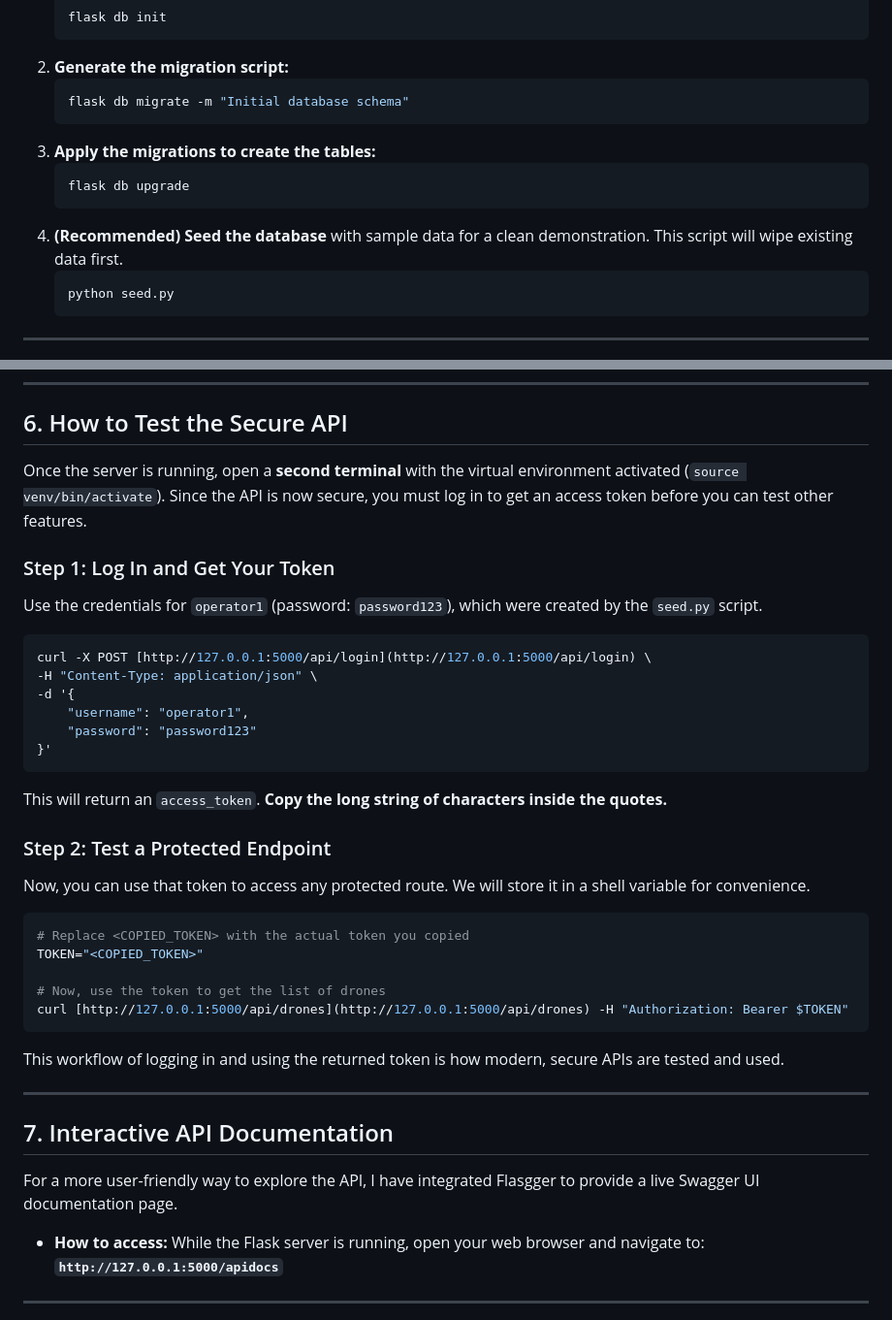
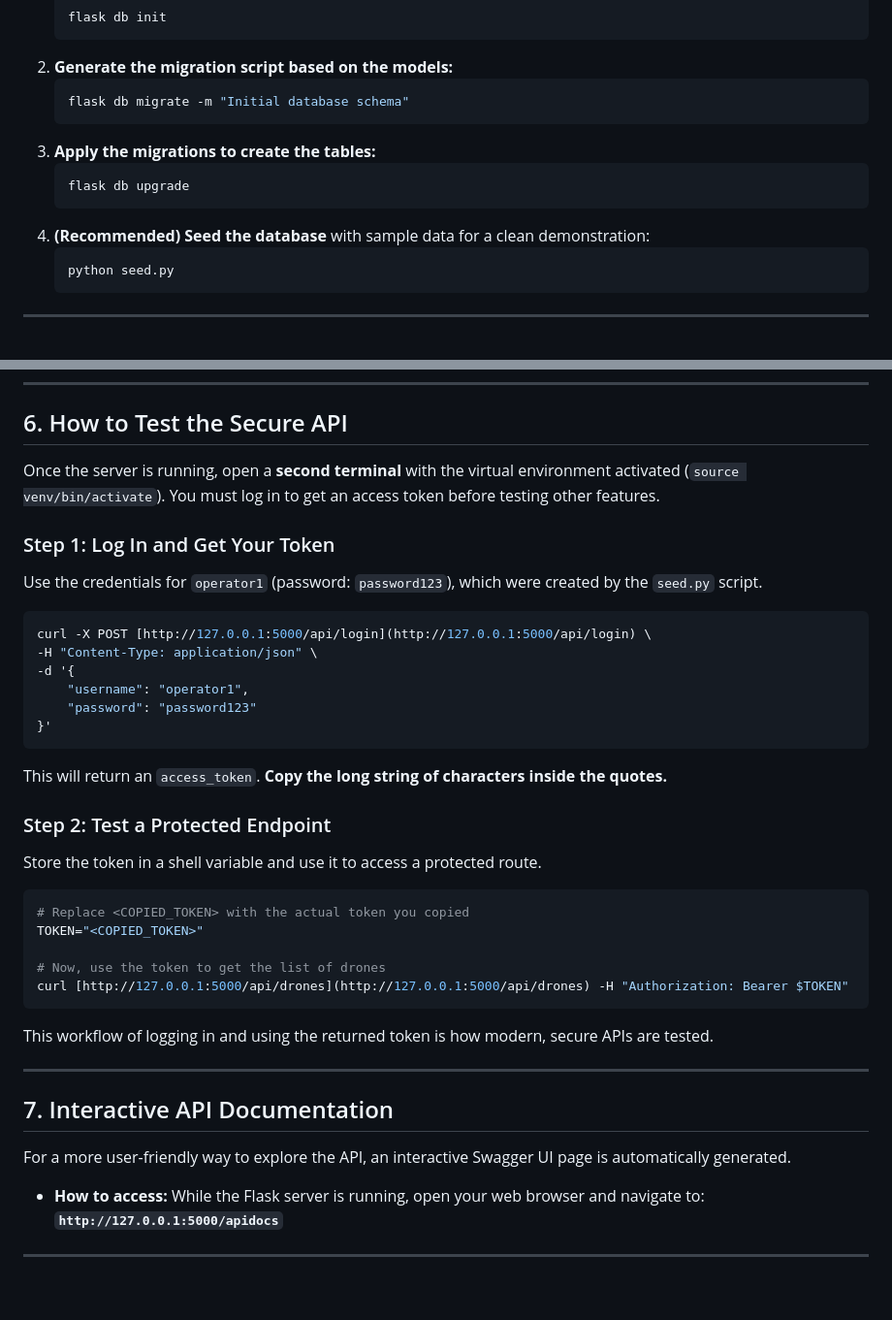
Before and after one commit to SirMphuthi/cps-bonazonke, a Markdown page: README.md, 2 parts joined by grey strips. Shown: that part at 97% size. GitHub-like rendering; blank space fills up the shorter version.

````diff
--- a/README.md
+++ b/README.md
@@ -67,7 +69,7 @@ Before running the app, you must create the database file and its tables.
     ```bash
     flask db init
     ```
-2.  **Generate the migration script:**
+2.  **Generate the migration script based on the models:**
     ```bash
     flask db migrate -m "Initial database schema"
     ```
@@ -75,7 +77,7 @@ Before running the app, you must create the database file and its tables.
     ```bash
     flask db upgrade
     ```
-4.  **(Recommended) Seed the database** with sample data for a clean demonstration. This script will wipe existing data first.
+4.  **(Recommended) Seed the database** with sample data for a clean demonstration:
     ```bash
     python seed.py
     ```
@@ -94,12 +96,10 @@ The API is now live and available at `http://127.0.0.1:5000`.
 
 ## 6. How to Test the Secure API
 
-Once the server is running, open a **second terminal** with the virtual environment activated (`source venv/bin/activate`). Since the API is now secure, you must log in to get an access token before you can test other features.
+Once the server is running, open a **second terminal** with the virtual environment activated (`source venv/bin/activate`). You must log in to get an access token before testing other features.
 
 ### Step 1: Log In and Get Your Token
-
 Use the credentials for `operator1` (password: `password123`), which were created by the `seed.py` script.
-
 ```bash
 curl -X POST [http://127.0.0.1:5000/api/login](http://127.0.0.1:5000/api/login) \
 -H "Content-Type: application/json" \
@@ -111,9 +111,7 @@ curl -X POST [http://127.0.0.1:5000/api/login](http://127.0.0.1:5000/api/login)
 This will return an `access_token`. **Copy the long string of characters inside the quotes.**
 
 ### Step 2: Test a Protected Endpoint
-
-Now, you can use that token to access any protected route. We will store it in a shell variable for convenience.
-
+Store the token in a shell variable and use it to access a protected route.
 ```bash
 # Replace <COPIED_TOKEN> with the actual token you copied
 TOKEN="<COPIED_TOKEN>"
@@ -121,13 +119,13 @@ TOKEN="<COPIED_TOKEN>"
 # Now, use the token to get the list of drones
 curl [http://127.0.0.1:5000/api/drones](http://127.0.0.1:5000/api/drones) -H "Authorization: Bearer $TOKEN"
 ```
-This workflow of logging in and using the returned token is how modern, secure APIs are tested and used.
+This workflow of logging in and using the returned token is how modern, secure APIs are tested.
 
 ---
 
 ## 7. Interactive API Documentation
 
-For a more user-friendly way to explore the API, I have integrated Flasgger to provide a live Swagger UI documentation page.
+For a more user-friendly way to explore the API, an interactive Swagger UI page is automatically generated.
 
 * **How to access:** While the Flask server is running, open your web browser and navigate to:
     **`http://127.0.0.1:5000/apidocs`**
````
Also changed, not shown: other parts of README.md (+13 -11 lines).
